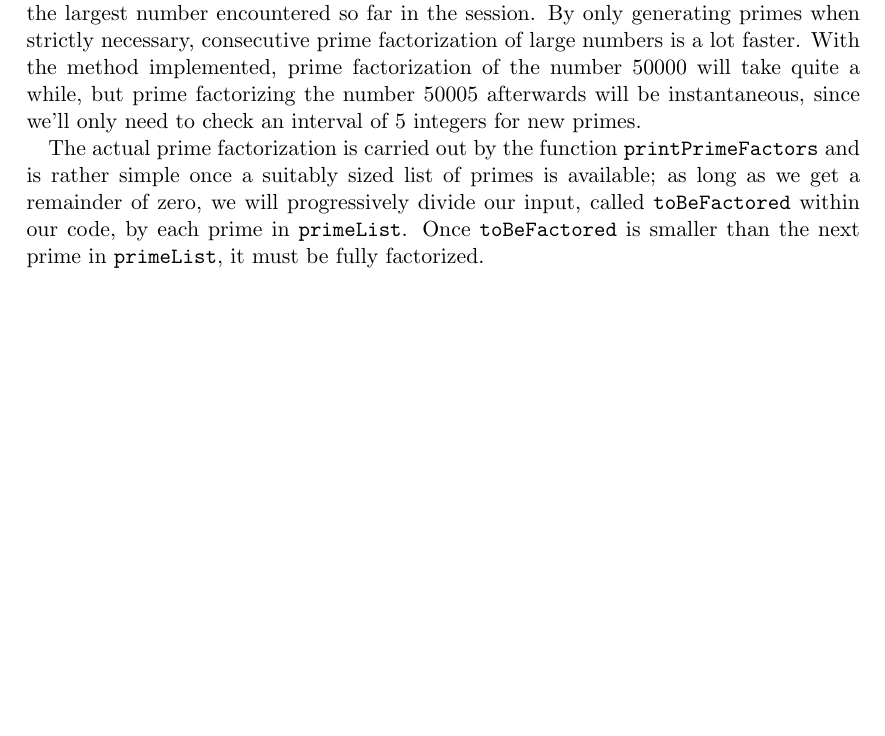
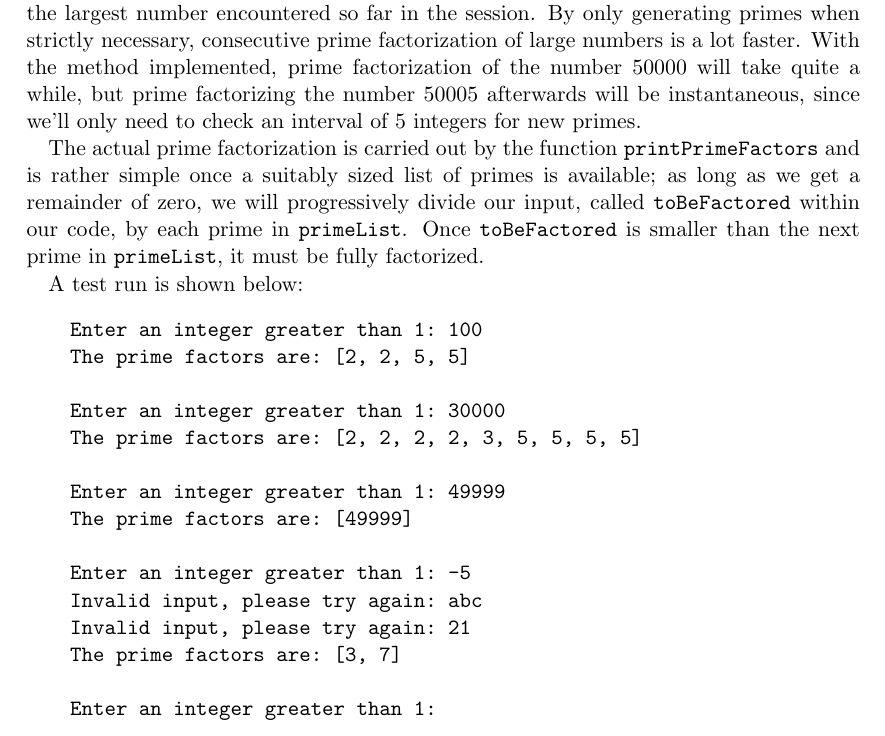
Before and after one commit to Toucanfan/indlprog, a LaTeX document (Aflevering-3/Aflevering-3.tex, which reads Aflevering-3/problem-1.tex): part of page 2 of 2 before the commit and part of page 2 of 3 after it, cut so that both start at the same text, the shorter picture padded with empty space. Compiled offline with pdfLaTeX.

Commit message:
Tilføjede testkørsel

```diff
--- a/Aflevering-3/problem-1.tex
+++ b/Aflevering-3/problem-1.tex
@@ -9,3 +9,22 @@ By only generating primes when strictly necessary, consecutive prime factorizati
 With the method implemented, prime factorization of the number 50000 will take quite a while, but prime factorizing the number 50005 afterwards will be instantaneous, since we'll only need to check an interval of 5 integers for new primes.
 
 The actual prime factorization is carried out by the function \code{printPrimeFactors} and is rather simple once a suitably sized list of primes is available; as long as we get a remainder of zero, we will progressively divide our input, called \code{toBeFactored} within our code, by each prime in \code{primeList}. Once \code{toBeFactored} is smaller than the next prime in \code{primeList}, it must be fully factorized.
+
+A test run is shown below:
+\begin{Verbatim}
+Enter an integer greater than 1: 100
+The prime factors are: [2, 2, 5, 5]
+
+Enter an integer greater than 1: 30000
+The prime factors are: [2, 2, 2, 2, 3, 5, 5, 5, 5]
+
+Enter an integer greater than 1: 49999
+The prime factors are: [49999]
+
+Enter an integer greater than 1: -5
+Invalid input, please try again: abc
+Invalid input, please try again: 21
+The prime factors are: [3, 7]
+
+Enter an integer greater than 1:
+\end{Verbatim}
```
